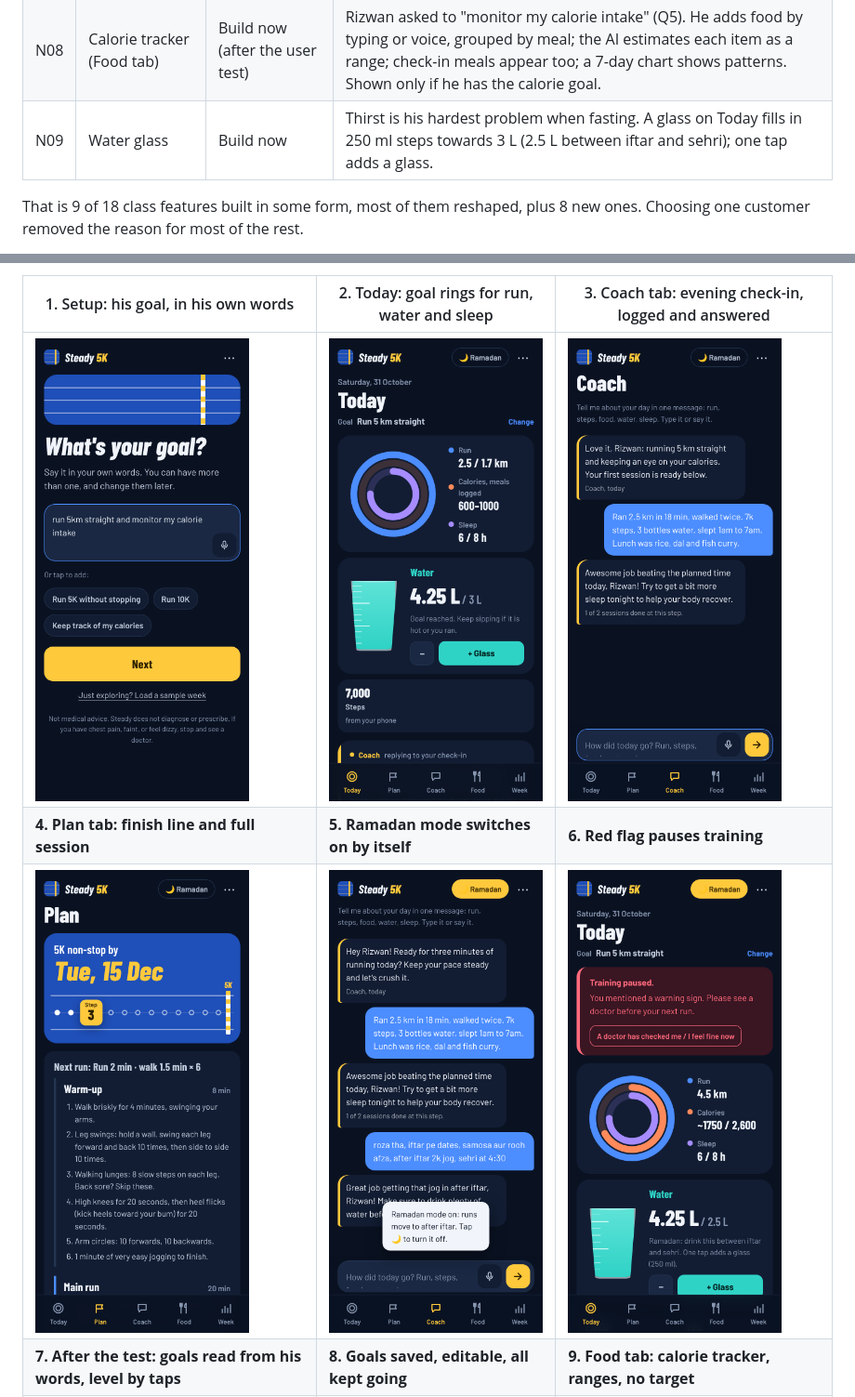
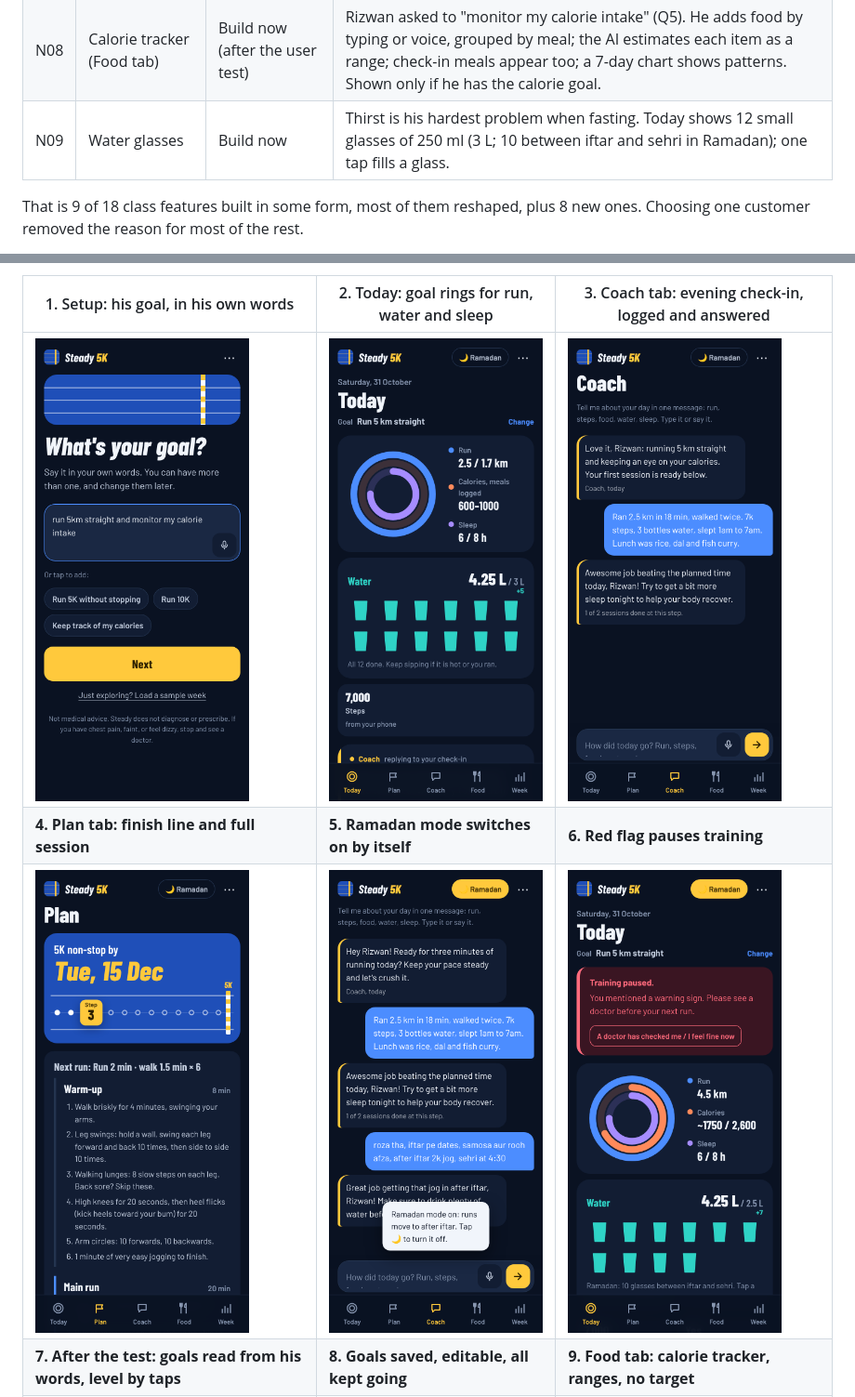
Before and after one commit to josejrestrada/steady-5k, a Markdown page: REPORT.md, 2 parts joined by grey strips. Shown at 93% size. Rendered like a GitHub page; pictures changed too: docs/screenshots/2-today.png, docs/screenshots/3-checkin.png, docs/screenshots/6-red-flag.png.

Commit message:
Water: 12 small tappable glasses of 250 ml instead of one big glass
Co-Authored-By: Claude Opus 5.5 <noreply@anthropic.com>
Claude-Session: https://claude.ai/code/session_01KnAXkYM5bv2tZhbofiWiib

```diff
--- a/REPORT.md
+++ b/REPORT.md
@@ -135,7 +135,7 @@ Every screen shows a "not medical advice" notice, and only made-up data is used.
 | N06 | Strava import | Later | He already records runs in Strava; importing them would save him retyping distance and time. |
 | N07 | Full session guide | Build now | Every run comes with a step-by-step warm-up, the main run with a pace cue ("you can speak in short sentences"), a cool-down with stretches, and tips (Ramadan timing, when to stop). Rizwan is two months into running and struggles with stamina and back pain; a bare "run 3 min, walk 1.5 min" assumes he knows how to warm up. It is folded away so the daily screen stays short (H4). |
 | N08 | Calorie tracker (Food tab) | Build now (after the user test) | Rizwan asked to "monitor my calorie intake" (Q5). He adds food by typing or voice, grouped by meal; the AI estimates each item as a range; check-in meals appear too; a 7-day chart shows patterns. Shown only if he has the calorie goal. |
-| N09 | Water glass | Build now | Thirst is his hardest problem when fasting. A glass on Today fills in 250 ml steps towards 3 L (2.5 L between iftar and sehri); one tap adds a glass. |
+| N09 | Water glasses | Build now | Thirst is his hardest problem when fasting. Today shows 12 small glasses of 250 ml (3 L; 10 between iftar and sehri in Ramadan); one tap fills a glass. |
 
 That is 9 of 18 class features built in some form, most of them reshaped, plus 8 new ones. Choosing one customer removed the reason for most of the rest.
 
```
Also changed, not shown: 3 other files.
